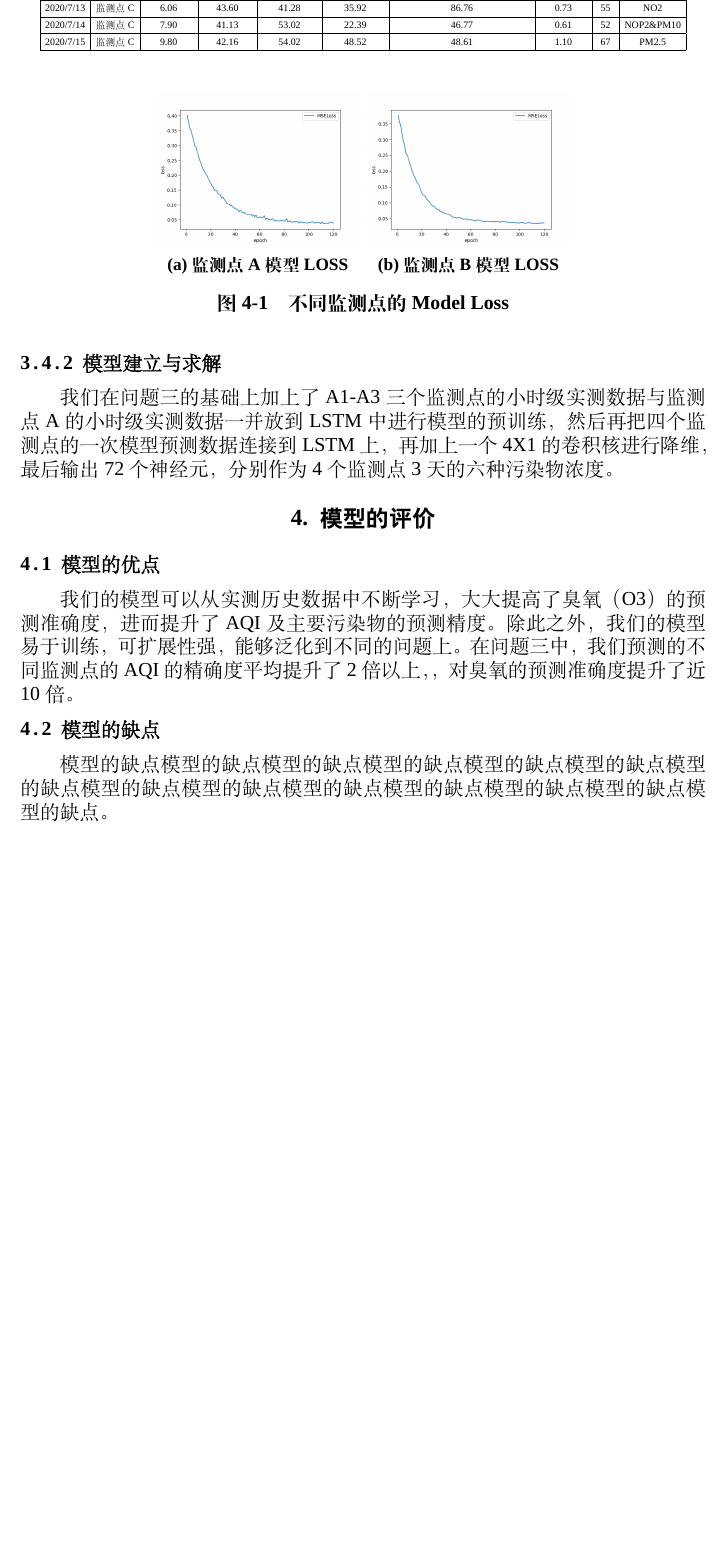
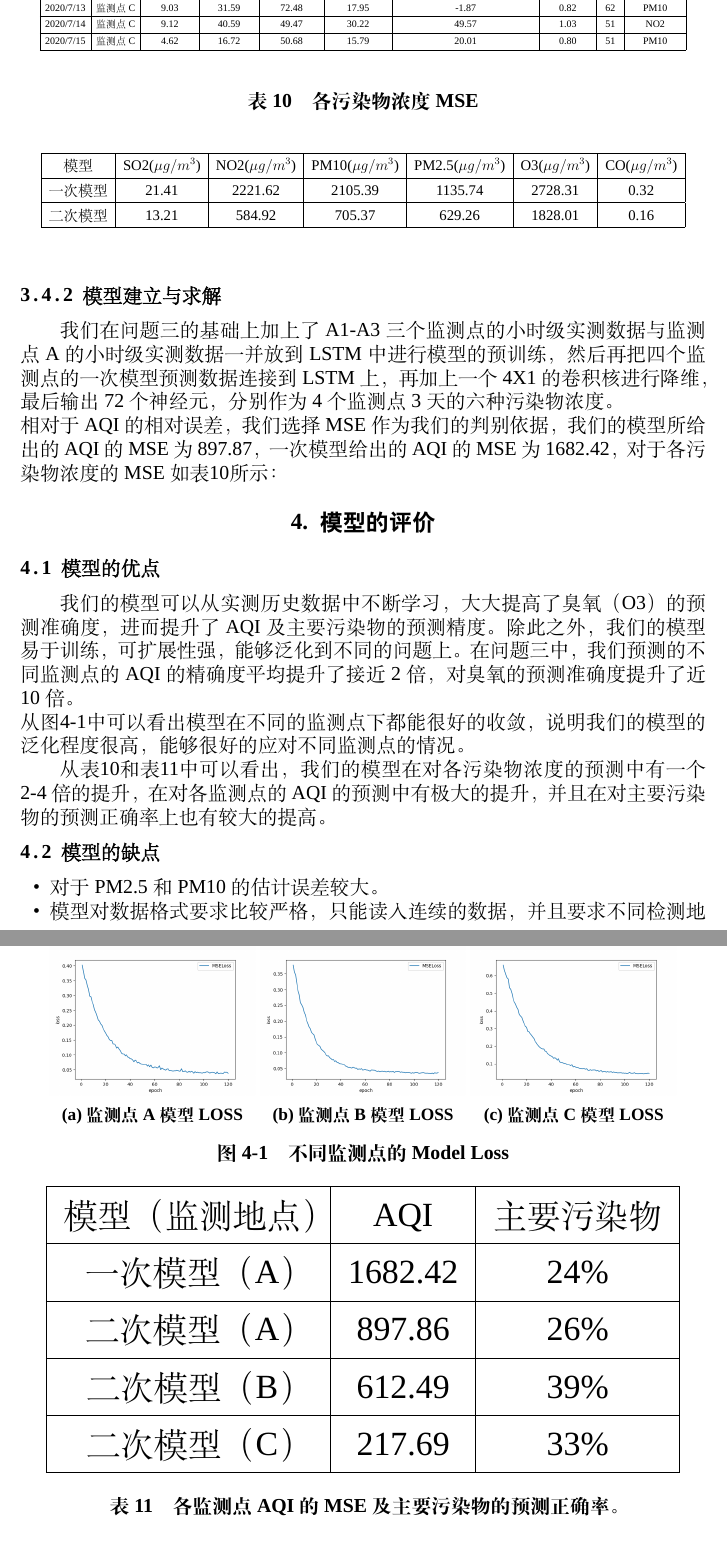
Before and after one commit to yuirito/MathModel, a LaTeX thesis (latex/__latexindent_temp.tex): part of page 18 of 20 before the commit and two parts of pages 18 and 19 of 20 after it, the two joined at a grey line, cut so that both start at the same text, the shorter picture padded with empty space. Compiled offline with XeLaTeX; a missing font is replaced by an installed copy or a similar font.

Commit message:
update scripts, tex and photos

```diff
--- a/latex/__latexindent_temp.tex
+++ b/latex/__latexindent_temp.tex
@@ -538,22 +538,21 @@ $$
 			\hline
 			2020/7/13&监测点A&6.06&43.60&41.28&35.92&86.76&0.73&55&NO2\\
 			\hline
-			2020/7/14&监测点A&7.90&41.13&53.02&22.39&46.77&0.61&52&NOP2\&PM10\\
+			2020/7/14&监测点A&7.90&41.13&53.02&22.39&46.77&0.61&52&NO2\&PM10\\
 			\hline
 			2020/7/15&监测点A&9.80&42.16&54.02&48.52&48.61&1.10&67&PM2.5\\
 			\hline
+			2020/7/13&监测点B&2.09&38.69&92.57&11.58&106.18&0.52&72&PM10\\
 			\hline
-			2020/7/13&监测点B&6.06&43.60&41.28&35.92&86.76&0.73&55&NO2\\
+			2020/7/14&监测点B&21.52&19.93&41.09&16.18&49.90&0.53&42&PM10\\
 			\hline
-			2020/7/14&监测点B&7.90&41.13&53.02&22.39&46.77&0.61&52&NOP2\&PM10\\
+			2020/7/15&监测点B&13.48&27.40&64.16&19.99&23.26&0.47&58&PM10\\
 			\hline
-			2020/7/15&监测点B&9.80&42.16&54.02&48.52&48.61&1.10&67&PM2.5\\
+			2020/7/13&监测点C&9.03&31.59&72.48&17.95&-1.87&0.82&62&PM10\\
 			\hline
-			2020/7/13&监测点C&6.06&43.60&41.28&35.92&86.76&0.73&55&NO2\\
+			2020/7/14&监测点C&9.12&40.59&49.47&30.22&49.57&1.03&51&NO2\\
 			\hline
-			2020/7/14&监测点C&7.90&41.13&53.02&22.39&46.77&0.61&52&NOP2\&PM10\\
-			\hline
-			2020/7/15&监测点C&9.80&42.16&54.02&48.52&48.61&1.10&67&PM2.5\\
+			2020/7/15&监测点C&4.62&16.72&50.68&15.79&20.01&0.80&51&PM10\\
 			\hline
 		\end{tabular}
 	}
@@ -563,10 +562,28 @@ $$
 \subsubsection{问题描述和分析}
 因为相邻区域之间的污染物通常具有相关性，因此通过建立一个多区域的协同模型能够提高预测精度。我们利用附件1和3中，监测点A，A1，A2和A3的一次模型预测数据和实测数据再加上问题三中已经训练好了模型，我们只用在原来的训练集上再加上监测点A1，A2和A3与监测点A组成一层，然后再加上一个卷积层来把4个监测站的数据关联起来进行协同训练。
 \subsubsection{模型建立与求解}
-我们在问题三的基础上加上了A1-A3三个监测点的小时级实测数据与监测点A的小时级实测数据一并放到LSTM中进行模型的预训练，然后再把四个监测点的一次模型预测数据连接到LSTM上，再加上一个4X1的卷积核进行降维，最后输出72个神经元，分别作为4个监测点3天的六种污染物浓度。
+我们在问题三的基础上加上了A1-A3三个监测点的小时级实测数据与监测点A的小时级实测数据一并放到LSTM中进行模型的预训练，然后再把四个监测点的一次模型预测数据连接到LSTM上，再加上一个4X1的卷积核进行降维，最后输出72个神经元，分别作为4个监测点3天的六种污染物浓度。\\
+相对于AQI的相对误差，我们选择MSE作为我们的判别依据，我们的模型所给出的AQI的MSE为897.87，一次模型给出的AQI的MSE为1682.42，对于各污染物浓度的MSE如表\ref{tab:pol_mse}所示：
+\begin{table}
+	\caption{各污染物浓度MSE}\label{tab:pol_mse}
+	\begin{center}
+	\resizebox{.95\columnwidth}{!}{
+		\begin{tabular}[ht]{|c|c|c|c|c|c|c|}
+			\hline
+			模型 & SO2($\mu g/m^3$) & NO2($\mu g/m^3$) & PM10($\mu g/m^3$) & PM2.5($\mu g/m^3$) & O3($\mu g/m^3$) & CO($\mu g/m^3$)\\
+			\hline
+			一次模型 & 21.41 & 2221.62 & 2105.39 & 1135.74 & 2728.31 & 0.32\\
+			\hline
+			二次模型 & 13.21 & 584.92 & 705.37 & 629.26 & 1828.01 & 0.16\\
+			\hline
+		\end{tabular}
+	}
+	\end{center}
+\end{table}
 \section{模型的评价}
 \subsection{模型的优点}
-我们的模型可以从实测历史数据中不断学习，大大提高了臭氧（O3）的预测准确度，进而提升了AQI及主要污染物的预测精度。除此之外，我们的模型易于训练，可扩展性强，能够泛化到不同的问题上。在问题三中，我们预测的不同监测点的AQI的精确度平均提升了2倍以上，，对臭氧的预测准确度提升了近10倍。
+我们的模型可以从实测历史数据中不断学习，大大提高了臭氧（O3）的预测准确度，进而提升了AQI及主要污染物的预测精度。除此之外，我们的模型易于训练，可扩展性强，能够泛化到不同的问题上。在问题三中，我们预测的不同监测点的AQI的精确度平均提升了接近2倍，对臭氧的预测准确度提升了近10倍。\\
+从图\ref{model_loss}中可以看出模型在不同的监测点下都能很好的收敛，说明我们的模型的泛化程度很高，能够很好的应对不同监测点的情况。
 \begin{figure}
 	\centering
 	\begin{subfigure}[ht]{.3\textwidth}
@@ -581,10 +598,42 @@ $$
 		\caption{监测点B模型LOSS}
 		\label{B_model_loss}
 	\end{subfigure}
+	\begin{subfigure}[ht]{.3\textwidth}
+		\centering
+		\includegraphics[width=\textwidth]{figures/Model_loss_C.png}
+		\caption{监测点C模型LOSS}
+		\label{C_model_loss}
+	\end{subfigure}
 	\caption{不同监测点的Model Loss}
+	\label{model_loss}
 \end{figure}
+
+\begin{table}
+	\begin{center}
+		\resizebox{.95\columnwidth}{!}{
+			\begin{tabular}[hb]{|c|c|c|}
+				\hline
+				模型（监测地点） & AQI & 主要污染物 \\
+				\hline
+				一次模型（A） & 1682.42 & 24\%\\
+				\hline
+				二次模型（A） & 897.86 & 26\%\\
+				\hline
+				二次模型（B） & 612.49 & 39\%\\
+				\hline
+				二次模型（C） & 217.69 & 33\%\\
+				\hline
+			\end{tabular}
+		}
+	\end{center}
+	\caption{各监测点AQI的MSE及主要污染物的预测正确率。}\label{tab:pos_AQI}
+\end{table}
+从表\ref{tab:pol_mse}和表\ref{tab:pos_AQI}中可以看出，我们的模型在对各污染物浓度的预测中有一个2-4倍的提升，在对各监测点的AQI的预测中有极大的提升，并且在对主要污染物的预测正确率上也有较大的提高。
 \subsection{模型的缺点}
-模型的缺点模型的缺点模型的缺点模型的缺点模型的缺点模型的缺点模型的缺点模型的缺点模型的缺点模型的缺点模型的缺点模型的缺点模型的缺点模型的缺点。
+\begin{itemize}
+	\item 对于PM2.5和PM10的估计误差较大。
+	\item 模型对数据格式要求比较严格，只能读入连续的数据，并且要求不同检测地点的数据要同步。
+\end{itemize}
 
 
 
```
Also changed, not shown: latex/MathModel.tex (+60 -11 lines), latex/MathModel.pdf, latex/figures/Model_loss_C.png (added), latex/figures/preModel_loss_C.png (added), 8 other files.
